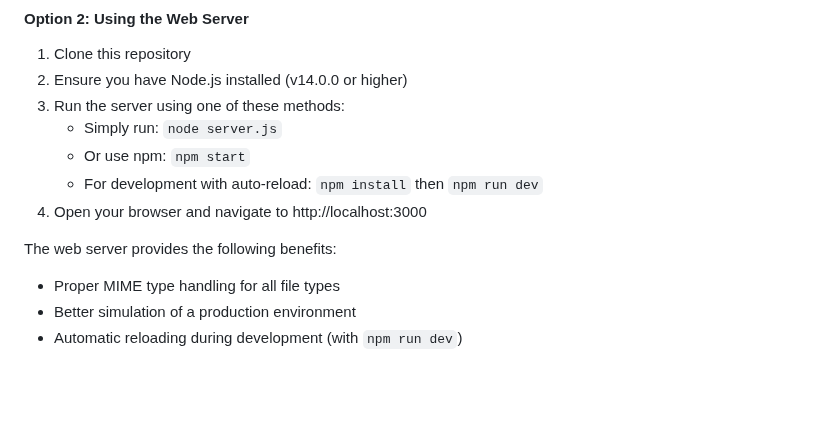
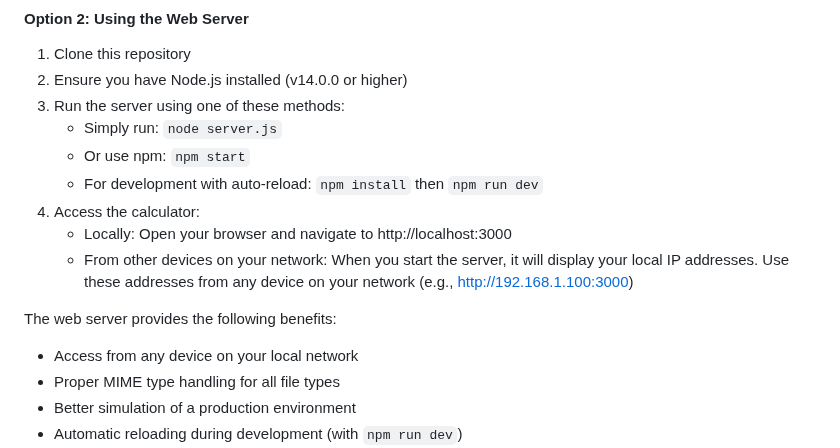
Before and after one commit to DimitriGeelen/loan-calculator, a Markdown page: README.md, the part around the change. Rendered like a GitHub page; blank space fills up the shorter version.

Commit message:
Update README with LAN access instructions

```diff
--- a/README.md
+++ b/README.md
@@ -34,9 +34,12 @@ Visit the [GitHub Pages site](https://dimitrigeelen.github.io/loan-calculator/)
    - Simply run: `node server.js`
    - Or use npm: `npm start`
    - For development with auto-reload: `npm install` then `npm run dev`
-4. Open your browser and navigate to http://localhost:3000
+4. Access the calculator:
+   - Locally: Open your browser and navigate to http://localhost:3000
+   - From other devices on your network: When you start the server, it will display your local IP addresses. Use these addresses from any device on your network (e.g., http://192.168.1.100:3000)
 
 The web server provides the following benefits:
+- Access from any device on your local network
 - Proper MIME type handling for all file types
 - Better simulation of a production environment
 - Automatic reloading during development (with `npm run dev`)
```
